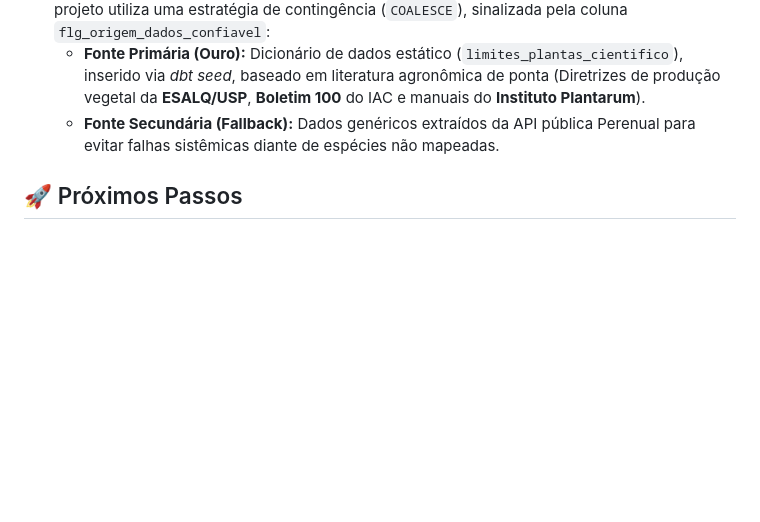
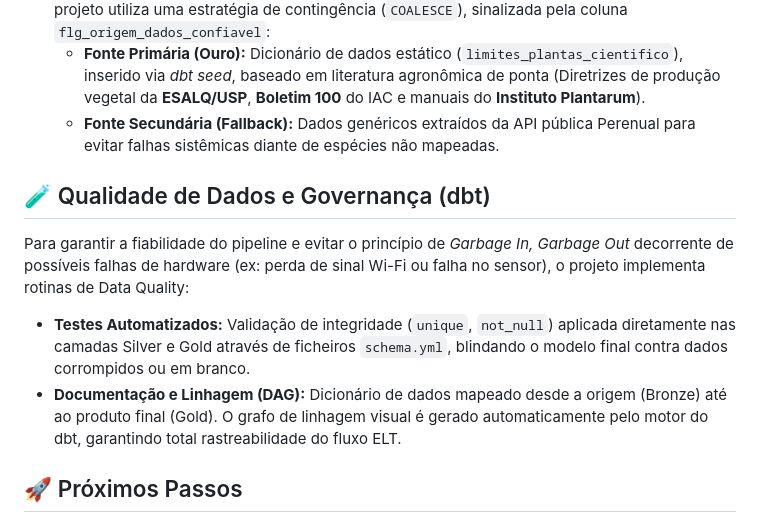
Before and after one commit to irpedro/ICF, a Markdown page: README.md, the part around the change. Rendered like a GitHub page; blank space fills up the shorter version.

```diff
--- a/README.md
+++ b/README.md
@@ -36,6 +36,11 @@ Os sensores analógicos retornam valores brutos baseados na voltagem. Para gerar
    * **Fonte Primária (Ouro):** Dicionário de dados estático (`limites_plantas_cientifico`), inserido via *dbt seed*, baseado em literatura agronômica de ponta (Diretrizes de produção vegetal da **ESALQ/USP**, **Boletim 100** do IAC e manuais do **Instituto Plantarum**).
    * **Fonte Secundária (Fallback):** Dados genéricos extraídos da API pública Perenual para evitar falhas sistêmicas diante de espécies não mapeadas.
 
+## 🧪 Qualidade de Dados e Governança (dbt)
+Para garantir a fiabilidade do pipeline e evitar o princípio de *Garbage In, Garbage Out* decorrente de possíveis falhas de hardware (ex: perda de sinal Wi-Fi ou falha no sensor), o projeto implementa rotinas de Data Quality:
+* **Testes Automatizados:** Validação de integridade (`unique`, `not_null`) aplicada diretamente nas camadas Silver e Gold através de ficheiros `schema.yml`, blindando o modelo final contra dados corrompidos ou em branco.
+* **Documentação e Linhagem (DAG):** Dicionário de dados mapeado desde a origem (Bronze) até ao produto final (Gold). O grafo de linhagem visual é gerado automaticamente pelo motor do dbt, garantindo total rastreabilidade do fluxo ELT.
+
 ## 🚀 Próximos Passos
 - [x] **Ingestão (Bronze) & Tratamento (Silver):** Hardware enviando dados e visualização limpa configurada no Supabase.
 - [x] **Calibração do Solo:** Limites físicos testados e mapeados.
```
